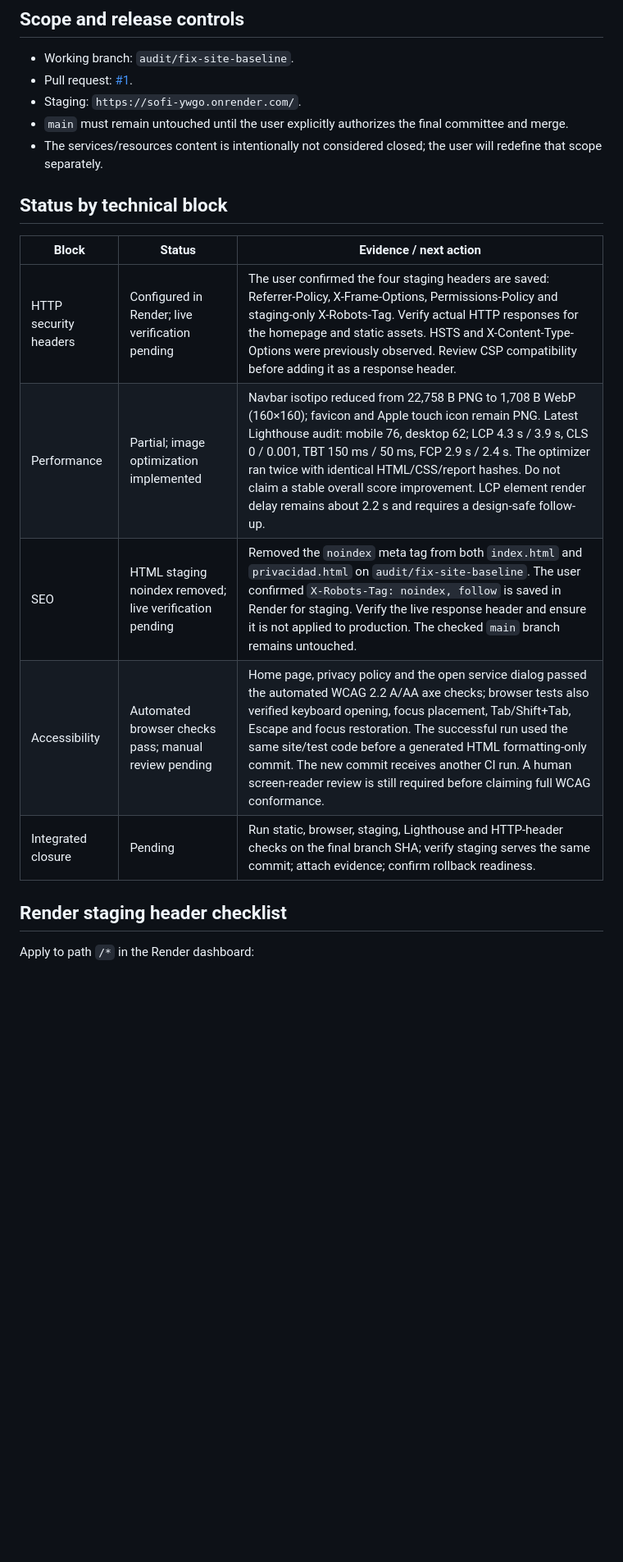
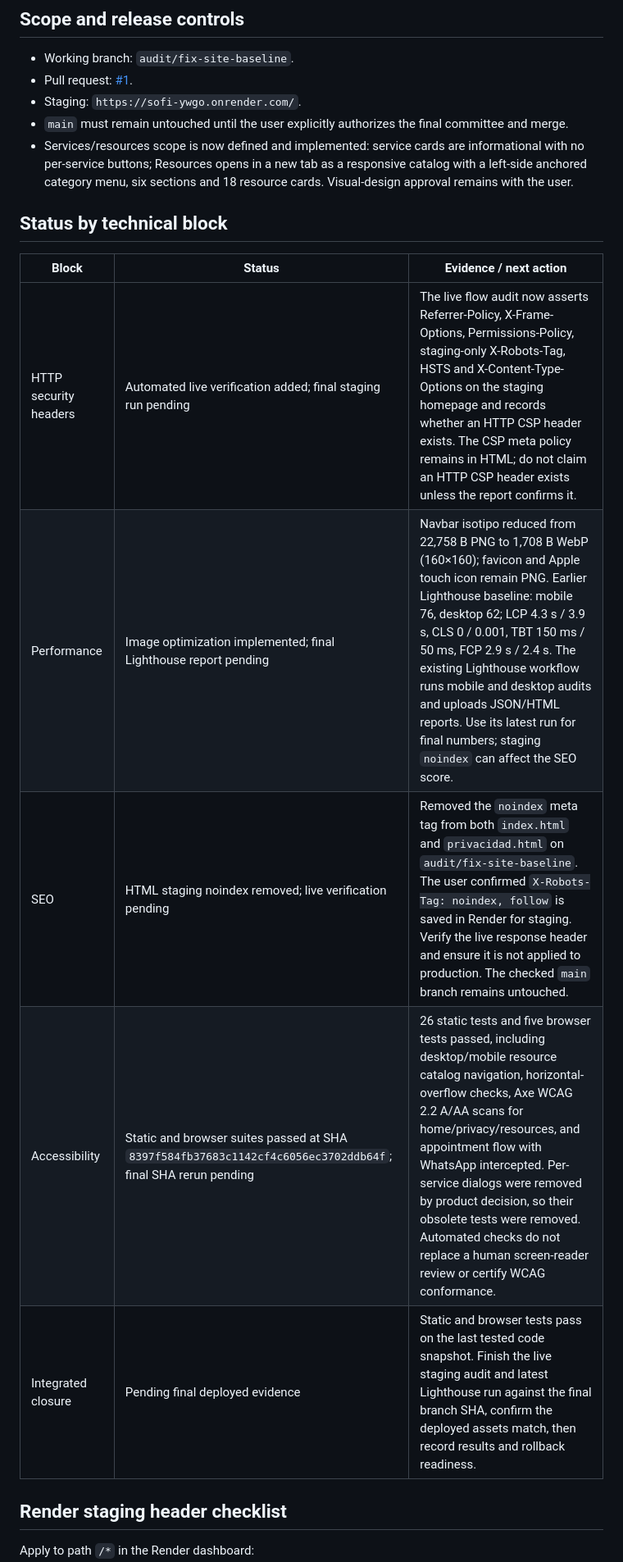
Before and after one commit to cfferraris/Sofi, a Markdown page: docs/technical-audit-closure.md, the part around one of its changes. Shown at 82% size. Rendered like a GitHub page; blank space fills up the shorter version.

Commit message:
docs: update technical closure evidence and implemented scope

```diff
--- a/docs/technical-audit-closure.md
+++ b/docs/technical-audit-closure.md
@@ -6,17 +6,17 @@
 - Pull request: [#1](https://github.com/cfferraris/Sofi/pull/1).
 - Staging: `https://sofi-ywgo.onrender.com/`.
 - `main` must remain untouched until the user explicitly authorizes the final committee and merge.
-- The services/resources content is intentionally not considered closed; the user will redefine that scope separately.
+- Services/resources scope is now defined and implemented: service cards are informational with no per-service buttons; Resources opens in a new tab as a responsive catalog with a left-side anchored category menu, six sections and 18 resource cards. Visual-design approval remains with the user.
 
 ## Status by technical block
 
 | Block | Status | Evidence / next action |
 |---|---|---|
-| HTTP security headers | Configured in Render; live verification pending | The user confirmed the four staging headers are saved: Referrer-Policy, X-Frame-Options, Permissions-Policy and staging-only X-Robots-Tag. Verify actual HTTP responses for the homepage and static assets. HSTS and X-Content-Type-Options were previously observed. Review CSP compatibility before adding it as a response header. |
-| Performance | Partial; image optimization implemented | Navbar isotipo reduced from 22,758 B PNG to 1,708 B WebP (160×160); favicon and Apple touch icon remain PNG. Latest Lighthouse audit: mobile 76, desktop 62; LCP 4.3 s / 3.9 s, CLS 0 / 0.001, TBT 150 ms / 50 ms, FCP 2.9 s / 2.4 s. The optimizer ran twice with identical HTML/CSS/report hashes. Do not claim a stable overall score improvement. LCP element render delay remains about 2.2 s and requires a design-safe follow-up. |
+| HTTP security headers | Automated live verification added; final staging run pending | The live flow audit now asserts Referrer-Policy, X-Frame-Options, Permissions-Policy, staging-only X-Robots-Tag, HSTS and X-Content-Type-Options on the staging homepage and records whether an HTTP CSP header exists. The CSP meta policy remains in HTML; do not claim an HTTP CSP header exists unless the report confirms it. |
+| Performance | Image optimization implemented; final Lighthouse report pending | Navbar isotipo reduced from 22,758 B PNG to 1,708 B WebP (160×160); favicon and Apple touch icon remain PNG. Earlier Lighthouse baseline: mobile 76, desktop 62; LCP 4.3 s / 3.9 s, CLS 0 / 0.001, TBT 150 ms / 50 ms, FCP 2.9 s / 2.4 s. The existing Lighthouse workflow runs mobile and desktop audits and uploads JSON/HTML reports. Use its latest run for final numbers; staging `noindex` can affect the SEO score. |
 | SEO | HTML staging noindex removed; live verification pending | Removed the `noindex` meta tag from both `index.html` and `privacidad.html` on `audit/fix-site-baseline`. The user confirmed `X-Robots-Tag: noindex, follow` is saved in Render for staging. Verify the live response header and ensure it is not applied to production. The checked `main` branch remains untouched. |
-| Accessibility | Automated browser checks pass; manual review pending | Home page, privacy policy and the open service dialog passed the automated WCAG 2.2 A/AA axe checks; browser tests also verified keyboard opening, focus placement, Tab/Shift+Tab, Escape and focus restoration. The successful run used the same site/test code before a generated HTML formatting-only commit. The new commit receives another CI run. A human screen-reader review is still required before claiming full WCAG conformance. |
-| Integrated closure | Pending | Run static, browser, staging, Lighthouse and HTTP-header checks on the final branch SHA; verify staging serves the same commit; attach evidence; confirm rollback readiness. |
+| Accessibility | Static and browser suites passed at SHA `8397f584fb37683c1142cf4c6056ec3702ddb64f`; final SHA rerun pending | 26 static tests and five browser tests passed, including desktop/mobile resource catalog navigation, horizontal-overflow checks, Axe WCAG 2.2 A/AA scans for home/privacy/resources, and appointment flow with WhatsApp intercepted. Per-service dialogs were removed by product decision, so their obsolete tests were removed. Automated checks do not replace a human screen-reader review or certify WCAG conformance. |
+| Integrated closure | Pending final deployed evidence | Static and browser tests pass on the last tested code snapshot. Finish the live staging audit and latest Lighthouse run against the final branch SHA, confirm the deployed assets match, then record results and rollback readiness. |
 
 ## Render staging header checklist
 
```
Also changed, not shown: other parts of docs/technical-audit-closure.md (+4 -4 lines).
